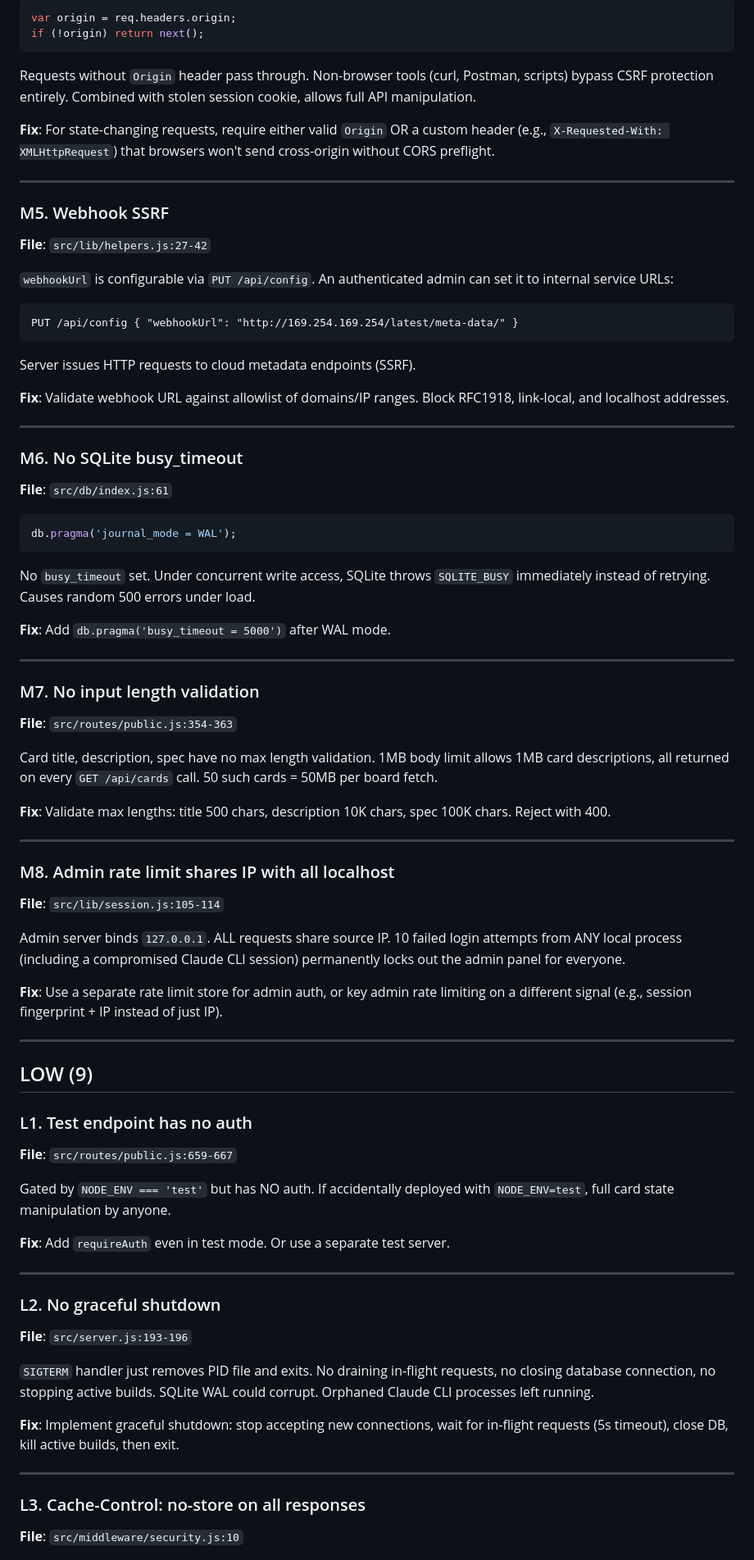
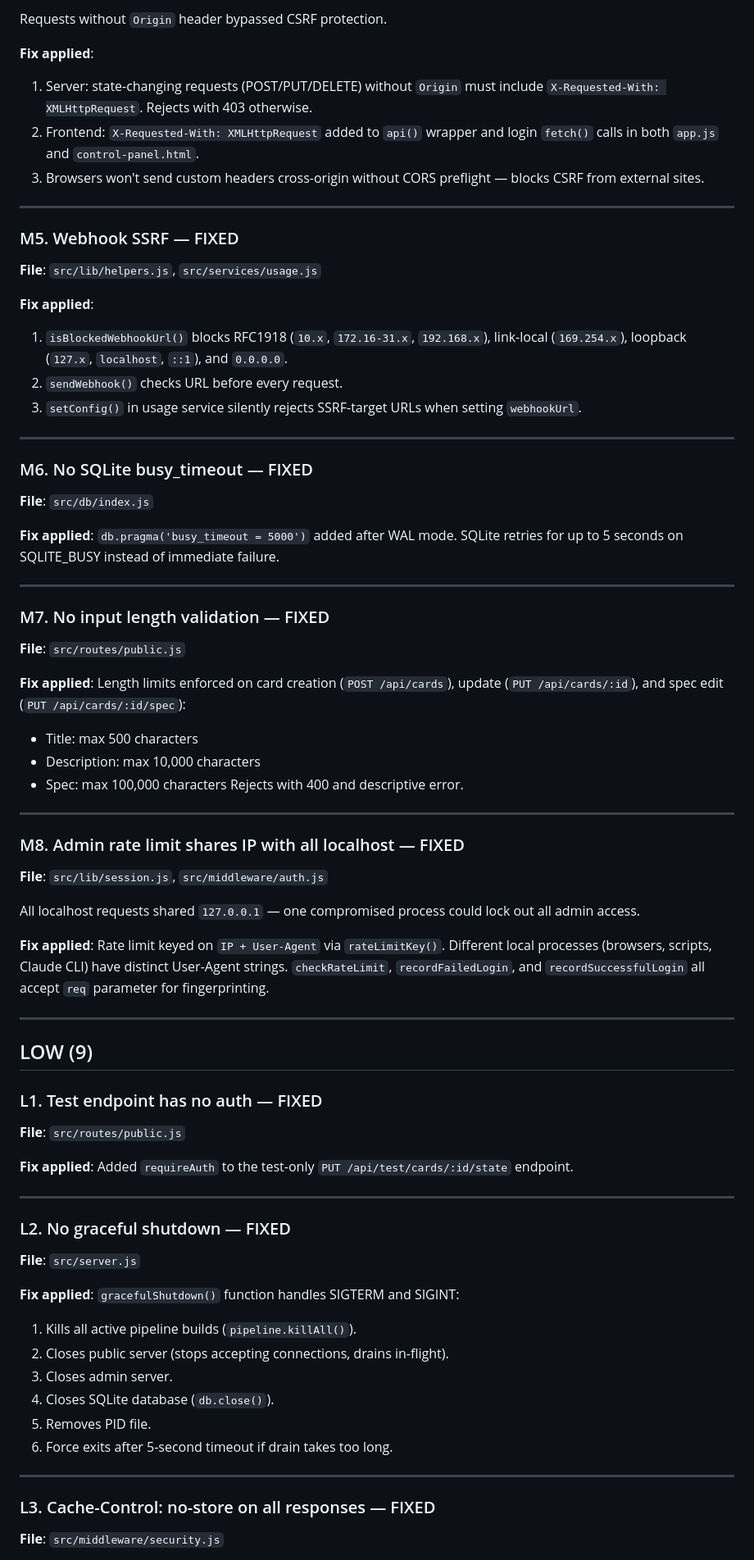
Before and after one commit to divyamohan1993/claude-kanban, a Markdown page: SECURITY-AUDIT.md, the part around one of its changes. Shown at 82% size. Drawn GitHub-style.

````diff
--- a/SECURITY-AUDIT.md
+++ b/SECURITY-AUDIT.md
@@ -262,87 +176,79 @@ No `Secure` flag. Cookie sent over HTTP too. Behind Cloudflare HTTPS, cookie lea
 
-```js
-var origin = req.headers.origin;
-if (!origin) return next();
-```
+Requests without `Origin` header bypassed CSRF protection.
 
-Requests without `Origin` header pass through. Non-browser tools (curl, Postman, scripts) bypass CSRF protection entirely. Combined with stolen session cookie, allows full API manipulation.
-
-**Fix**: For state-changing requests, require either valid `Origin` OR a custom header (e.g., `X-Requested-With: XMLHttpRequest`) that browsers won't send cross-origin without CORS preflight.
+**Fix applied**:
+1. Server: state-changing requests (POST/PUT/DELETE) without `Origin` must include `X-Requested-With: XMLHttpRequest`. Rejects with 403 otherwise.
+2. Frontend: `X-Requested-With: XMLHttpRequest` added to `api()` wrapper and login `fetch()` calls in both `app.js` and `control-panel.html`.
+3. Browsers won't send custom headers cross-origin without CORS preflight — blocks CSRF from external sites.
 
 ---
 
-### M5. Webhook SSRF
+### M5. Webhook SSRF — FIXED
 
-**File**: `src/lib/helpers.js:27-42`
+**File**: `src/lib/helpers.js`, `src/services/usage.js`
 
-`webhookUrl` is configurable via `PUT /api/config`. An authenticated admin can set it to internal service URLs:
-```
-PUT /api/config { "webhookUrl": "http://169.254.169.254/latest/meta-data/" }
-```
-
-Server issues HTTP requests to cloud metadata endpoints (SSRF).
-
-**Fix**: Validate webhook URL against allowlist of domains/IP ranges. Block RFC1918, link-local, and localhost addresses.
+**Fix applied**:
+1. `isBlockedWebhookUrl()` blocks RFC1918 (`10.x`, `172.16-31.x`, `192.168.x`), link-local (`169.254.x`), loopback (`127.x`, `localhost`, `::1`), and `0.0.0.0`.
+2. `sendWebhook()` checks URL before every request.
+3. `setConfig()` in usage service silently rejects SSRF-target URLs when setting `webhookUrl`.
 
 ---
 
-### M6. No SQLite busy_timeout
+### M6. No SQLite busy_timeout — FIXED
 
-**File**: `src/db/index.js:61`
+**File**: `src/db/index.js`
 
-```js
-db.pragma('journal_mode = WAL');
-```
-
-No `busy_timeout` set. Under concurrent write access, SQLite throws `SQLITE_BUSY` immediately instead of retrying. Causes random 500 errors under load.
-
-**Fix**: Add `db.pragma('busy_timeout = 5000')` after WAL mode.
+**Fix applied**: `db.pragma('busy_timeout = 5000')` added after WAL mode. SQLite retries for up to 5 seconds on SQLITE_BUSY instead of immediate failure.
 
 ---
 
-### M7. No input length validation
+### M7. No input length validation — FIXED
 
-**File**: `src/routes/public.js:354-363`
+**File**: `src/routes/public.js`
 
-Card title, description, spec have no max length validation. 1MB body limit allows 1MB card descriptions, all returned on every `GET /api/cards` call. 50 such cards = 50MB per board fetch.
-
-**Fix**: Validate max lengths: title 500 chars, description 10K chars, spec 100K chars. Reject with 400.
+**Fix applied**: Length limits enforced on card creation (`POST /api/cards`), update (`PUT /api/cards/:id`), and spec edit (`PUT /api/cards/:id/spec`):
+- Title: max 500 characters
+- Description: max 10,000 characters
+- Spec: max 100,000 characters
+Rejects with 400 and descriptive error.
 
 ---
 
-### M8. Admin rate limit shares IP with all localhost
+### M8. Admin rate limit shares IP with all localhost — FIXED
 
-**File**: `src/lib/session.js:105-114`
+**File**: `src/lib/session.js`, `src/middleware/auth.js`
 
-Admin server binds `127.0.0.1`. ALL requests share source IP. 10 failed login attempts from ANY local process (including a compromised Claude CLI session) permanently locks out the admin panel for everyone.
+All localhost requests shared `127.0.0.1` — one compromised process could lock out all admin access.
 
-**Fix**: Use a separate rate limit store for admin auth, or key admin rate limiting on a different signal (e.g., session fingerprint + IP instead of just IP).
+**Fix applied**: Rate limit keyed on `IP + User-Agent` via `rateLimitKey()`. Different local processes (browsers, scripts, Claude CLI) have distinct User-Agent strings. `checkRateLimit`, `recordFailedLogin`, and `recordSuccessfulLogin` all accept `req` parameter for fingerprinting.
 
 ---
 
 ## LOW (9)
 
-### L1. Test endpoint has no auth
+### L1. Test endpoint has no auth — FIXED
 
-**File**: `src/routes/public.js:659-667`
+**File**: `src/routes/public.js`
 
-Gated by `NODE_ENV === 'test'` but has NO auth. If accidentally deployed with `NODE_ENV=test`, full card state manipulation by anyone.
-
-**Fix**: Add `requireAuth` even in test mode. Or use a separate test server.
+**Fix applied**: Added `requireAuth` to the test-only `PUT /api/test/cards/:id/state` endpoint.
 
 ---
 
-### L2. No graceful shutdown
+### L2. No graceful shutdown — FIXED
 
-**File**: `src/server.js:193-196`
+**File**: `src/server.js`
 
-`SIGTERM` handler just removes PID file and exits. No draining in-flight requests, no closing database connection, no stopping active builds. SQLite WAL could corrupt. Orphaned Claude CLI processes left running.
-
-**Fix**: Implement graceful shutdown: stop accepting new connections, wait for in-flight requests (5s timeout), close DB, kill active builds, then exit.
+**Fix applied**: `gracefulShutdown()` function handles SIGTERM and SIGINT:
+1. Kills all active pipeline builds (`pipeline.killAll()`).
+2. Closes public server (stops accepting connections, drains in-flight).
+3. Closes admin server.
+4. Closes SQLite database (`db.close()`).
+5. Removes PID file.
+6. Force exits after 5-second timeout if drain takes too long.
 
 ---
 
-### L3. Cache-Control: no-store on all responses
+### L3. Cache-Control: no-store on all responses — FIXED
 
-**File**: `src/middleware/security.js:10`
+**File**: `src/middleware/security.js`
 
````
Also changed, not shown: other parts of SECURITY-AUDIT.md (+110 -195 lines).
